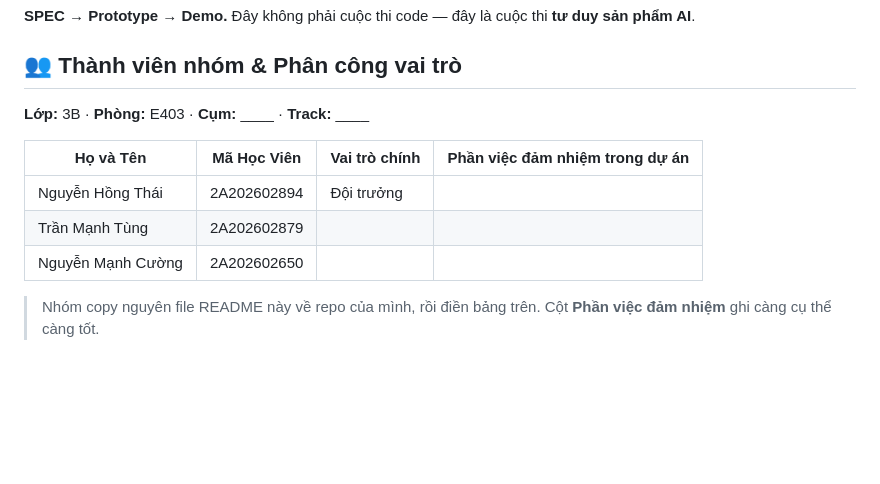
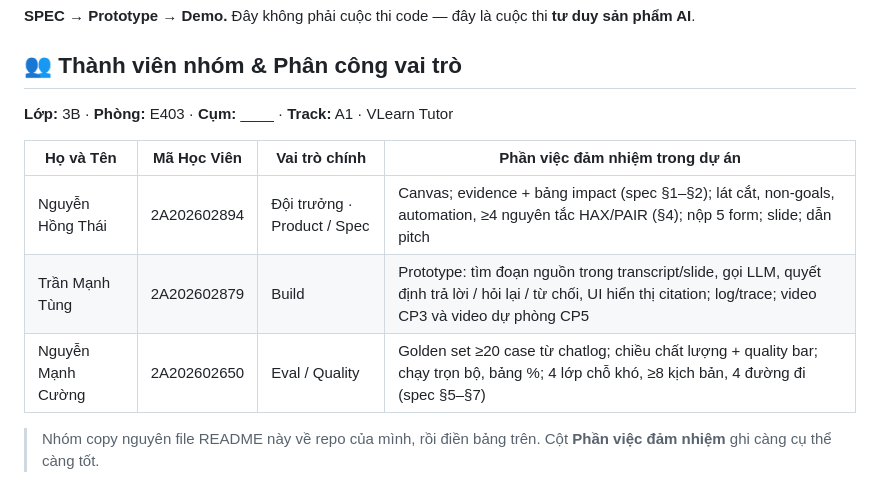
Before and after one commit to thaijaor/K4-3B-E403-sieunhandienquang, a Markdown page: README.md, the part around the change. GitHub-like rendering; blank space fills up the shorter version.

Commit message:
README: phân công vai trò
Co-Authored-By: Claude Opus 5 <noreply@anthropic.com>

```diff
--- a/README.md
+++ b/README.md
@@ -4,13 +4,13 @@
 
 ## 👥 Thành viên nhóm & Phân công vai trò
 
-**Lớp:** 3B · **Phòng:** E403 · **Cụm:** ____ · **Track:** ____
+**Lớp:** 3B · **Phòng:** E403 · **Cụm:** ____ · **Track:** A1 · VLearn Tutor
 
 | Họ và Tên | Mã Học Viên | Vai trò chính | Phần việc đảm nhiệm trong dự án |
 |---|---|---|---|
-| Nguyễn Hồng Thái | 2A202602894 | Đội trưởng |  |
-| Trần Mạnh Tùng | 2A202602879 |  |  |
-| Nguyễn Mạnh Cường | 2A202602650 |  |  |
+| Nguyễn Hồng Thái | 2A202602894 | Đội trưởng · Product / Spec | Canvas; evidence + bảng impact (spec §1–§2); lát cắt, non-goals, automation, ≥4 nguyên tắc HAX/PAIR (§4); nộp 5 form; slide; dẫn pitch |
+| Trần Mạnh Tùng | 2A202602879 | Build | Prototype: tìm đoạn nguồn trong transcript/slide, gọi LLM, quyết định trả lời / hỏi lại / từ chối, UI hiển thị citation; log/trace; video CP3 và video dự phòng CP5 |
+| Nguyễn Mạnh Cường | 2A202602650 | Eval / Quality | Golden set ≥20 case từ chatlog; chiều chất lượng + quality bar; chạy trọn bộ, bảng %; 4 lớp chỗ khó, ≥8 kịch bản, 4 đường đi (spec §5–§7) |
 
 > Nhóm copy nguyên file README này về repo của mình, rồi điền bảng trên. Cột **Phần việc đảm nhiệm** ghi càng cụ thể càng tốt.
 
```
